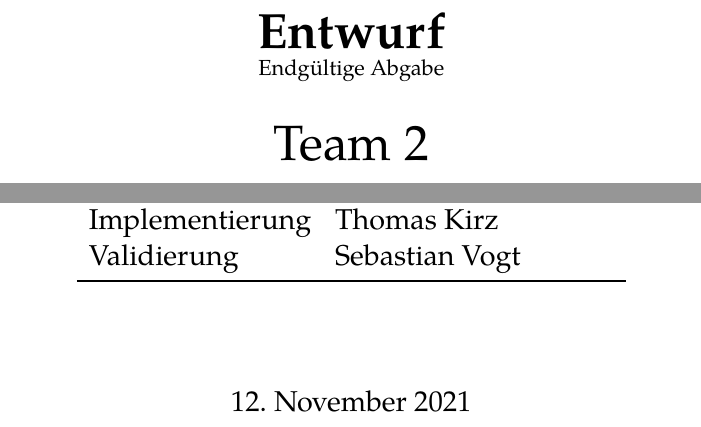
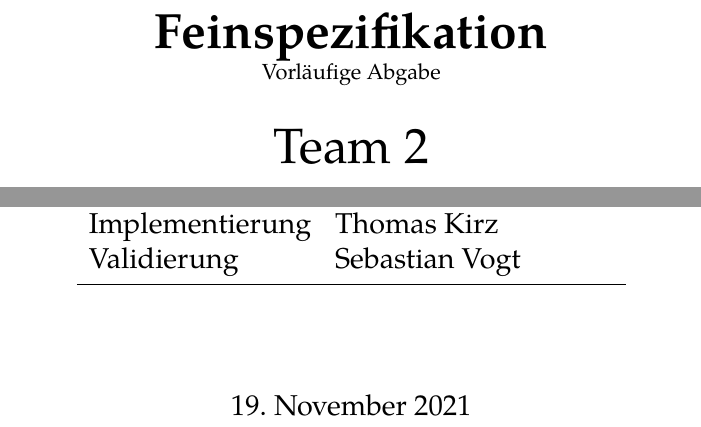
Before and after one commit to guersterst/LasEs, a LaTeX document (docs/Feinspezi/Main.tex): two parts of page 1 of 3, joined at a grey line, cut at the place of the change. Compiled offline with XeLaTeX.

Commit message:
update titlepage

```diff
--- a/docs/Feinspezi/Main.tex
+++ b/docs/Feinspezi/Main.tex
@@ -82,8 +82,8 @@
 
         \vspace{0.2cm} %% Hack for vspace to work
 
-        \Huge \textbf{Entwurf}\\
-        \normalsize Endgültige Abgabe\vspace{0.5cm}
+        \Huge \textbf{Feinspezifikation}\\
+        \normalsize Vorläufige Abgabe\vspace{0.5cm}
 
         \Huge Team 2
         \Large
@@ -120,7 +120,7 @@
 
         \vspace{1cm}
 
-        12. November 2021
+        19. November 2021
 
     \end{titlepage}
 
```
